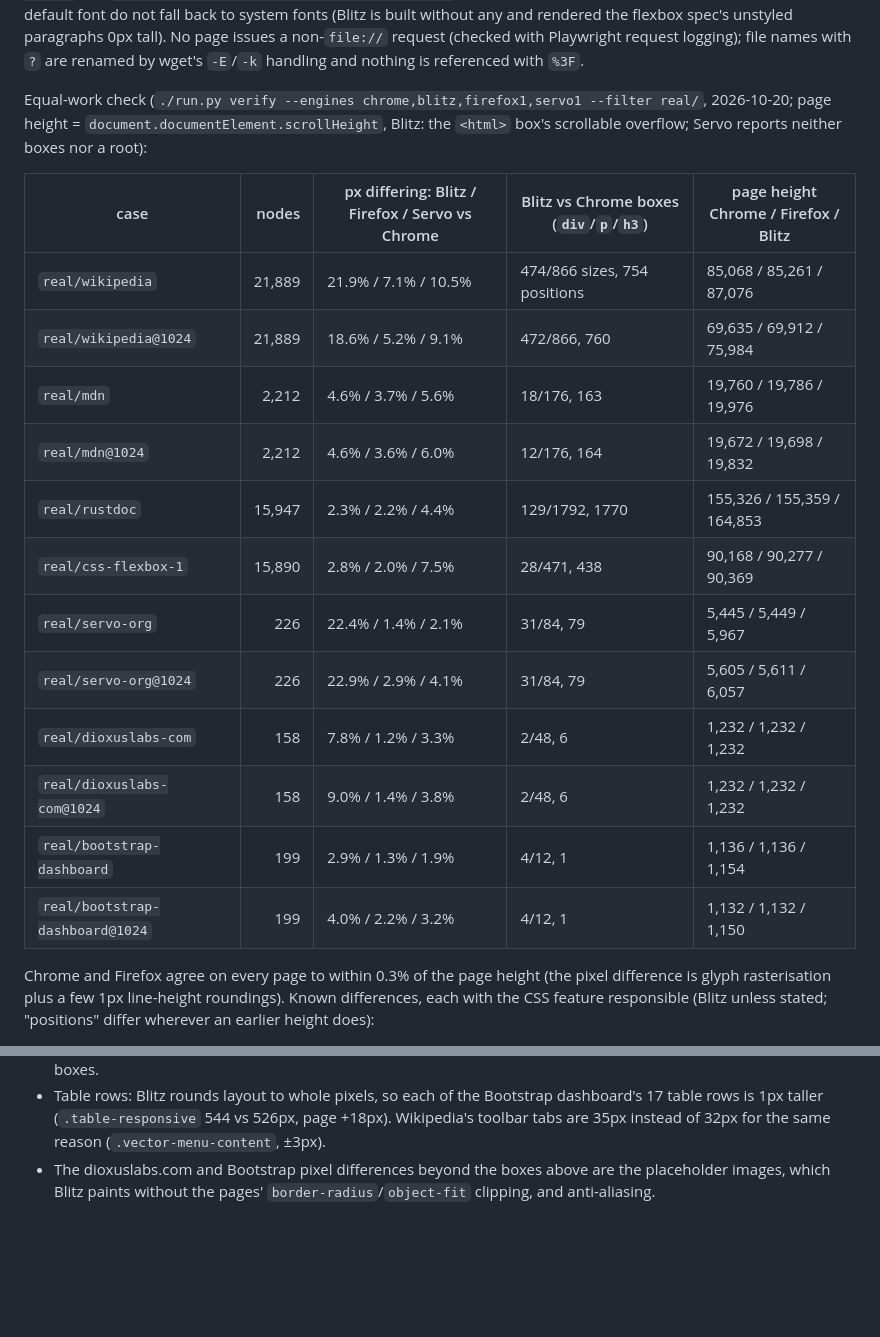
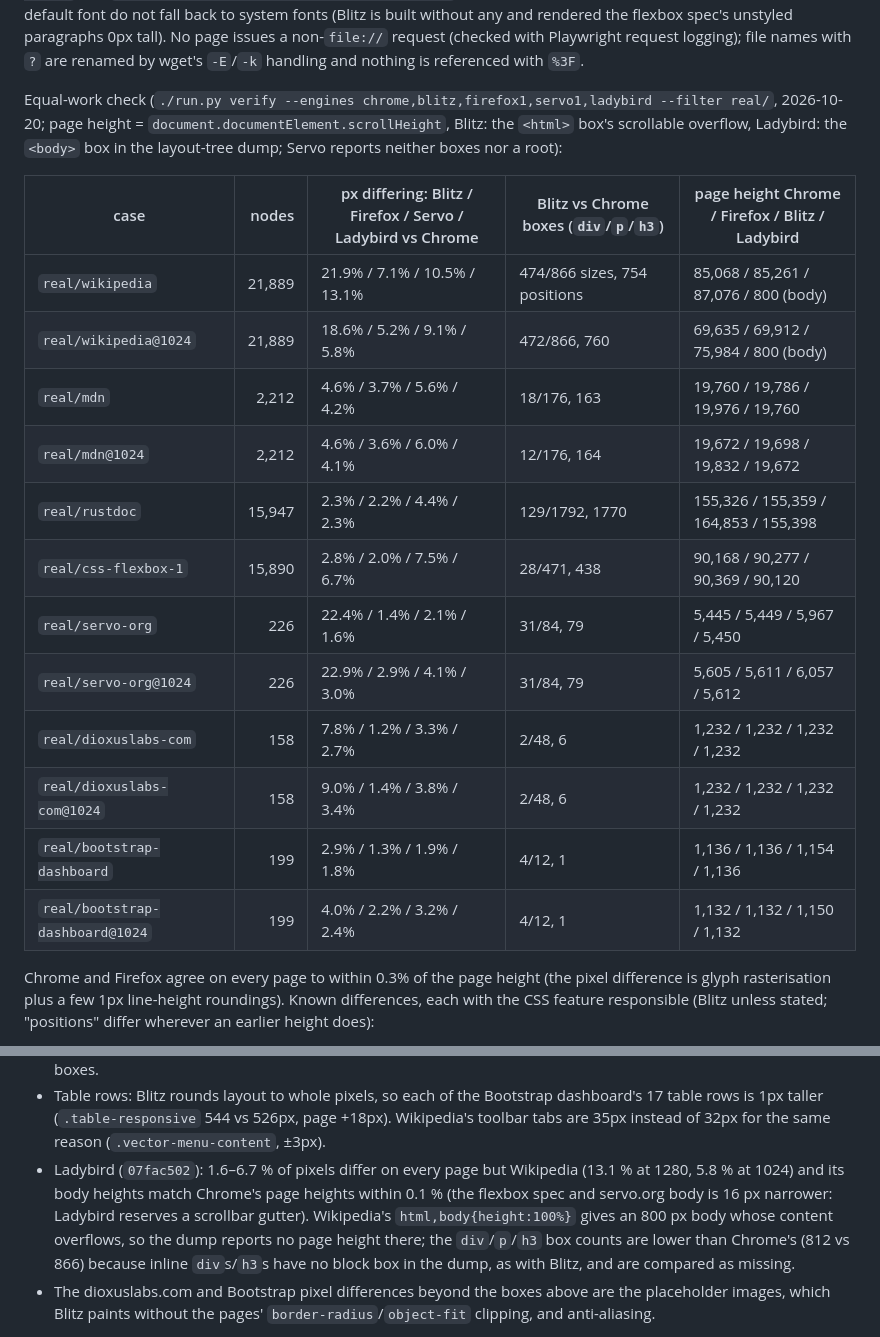
Before and after one commit to nicoburns/browser-layout-bench, a Markdown page: README.md, 2 parts joined by grey strips. Drawn GitHub-style; blank space fills up the shorter version.

Commit message:
README: Ladybird in the real/ equal-work table

```diff
--- a/README.md
+++ b/README.md
@@ -80,24 +80,24 @@ rendered the flexbox spec's unstyled paragraphs 0px tall). No page issues a non-
 (checked with Playwright request logging); file names with `?` are renamed by wget's `-E`/`-k`
 handling and nothing is referenced with `%3F`.
 
-Equal-work check (`./run.py verify --engines chrome,blitz,firefox1,servo1 --filter real/`, 2026-10-20;
-page height = `document.documentElement.scrollHeight`, Blitz: the `<html>` box's scrollable
-overflow; Servo reports neither boxes nor a root):
+Equal-work check (`./run.py verify --engines chrome,blitz,firefox1,servo1,ladybird --filter real/`,
+2026-10-20; page height = `document.documentElement.scrollHeight`, Blitz: the `<html>` box's scrollable
+overflow, Ladybird: the `<body>` box in the layout-tree dump; Servo reports neither boxes nor a root):
 
-| case | nodes | px differing: Blitz / Firefox / Servo vs Chrome | Blitz vs Chrome boxes (`div`/`p`/`h3`) | page height Chrome / Firefox / Blitz |
+| case | nodes | px differing: Blitz / Firefox / Servo / Ladybird vs Chrome | Blitz vs Chrome boxes (`div`/`p`/`h3`) | page height Chrome / Firefox / Blitz / Ladybird |
 |---|---:|---|---|---|
-| `real/wikipedia` | 21,889 | 21.9% / 7.1% / 10.5% | 474/866 sizes, 754 positions | 85,068 / 85,261 / 87,076 |
-| `real/wikipedia@1024` | 21,889 | 18.6% / 5.2% / 9.1% | 472/866, 760 | 69,635 / 69,912 / 75,984 |
-| `real/mdn` | 2,212 | 4.6% / 3.7% / 5.6% | 18/176, 163 | 19,760 / 19,786 / 19,976 |
-| `real/mdn@1024` | 2,212 | 4.6% / 3.6% / 6.0% | 12/176, 164 | 19,672 / 19,698 / 19,832 |
-| `real/rustdoc` | 15,947 | 2.3% / 2.2% / 4.4% | 129/1792, 1770 | 155,326 / 155,359 / 164,853 |
-| `real/css-flexbox-1` | 15,890 | 2.8% / 2.0% / 7.5% | 28/471, 438 | 90,168 / 90,277 / 90,369 |
-| `real/servo-org` | 226 | 22.4% / 1.4% / 2.1% | 31/84, 79 | 5,445 / 5,449 / 5,967 |
-| `real/servo-org@1024` | 226 | 22.9% / 2.9% / 4.1% | 31/84, 79 | 5,605 / 5,611 / 6,057 |
-| `real/dioxuslabs-com` | 158 | 7.8% / 1.2% / 3.3% | 2/48, 6 | 1,232 / 1,232 / 1,232 |
-| `real/dioxuslabs-com@1024` | 158 | 9.0% / 1.4% / 3.8% | 2/48, 6 | 1,232 / 1,232 / 1,232 |
-| `real/bootstrap-dashboard` | 199 | 2.9% / 1.3% / 1.9% | 4/12, 1 | 1,136 / 1,136 / 1,154 |
-| `real/bootstrap-dashboard@1024` | 199 | 4.0% / 2.2% / 3.2% | 4/12, 1 | 1,132 / 1,132 / 1,150 |
+| `real/wikipedia` | 21,889 | 21.9% / 7.1% / 10.5% / 13.1% | 474/866 sizes, 754 positions | 85,068 / 85,261 / 87,076 / 800 (body) |
+| `real/wikipedia@1024` | 21,889 | 18.6% / 5.2% / 9.1% / 5.8% | 472/866, 760 | 69,635 / 69,912 / 75,984 / 800 (body) |
+| `real/mdn` | 2,212 | 4.6% / 3.7% / 5.6% / 4.2% | 18/176, 163 | 19,760 / 19,786 / 19,976 / 19,760 |
+| `real/mdn@1024` | 2,212 | 4.6% / 3.6% / 6.0% / 4.1% | 12/176, 164 | 19,672 / 19,698 / 19,832 / 19,672 |
+| `real/rustdoc` | 15,947 | 2.3% / 2.2% / 4.4% / 2.3% | 129/1792, 1770 | 155,326 / 155,359 / 164,853 / 155,398 |
+| `real/css-flexbox-1` | 15,890 | 2.8% / 2.0% / 7.5% / 6.7% | 28/471, 438 | 90,168 / 90,277 / 90,369 / 90,120 |
+| `real/servo-org` | 226 | 22.4% / 1.4% / 2.1% / 1.6% | 31/84, 79 | 5,445 / 5,449 / 5,967 / 5,450 |
+| `real/servo-org@1024` | 226 | 22.9% / 2.9% / 4.1% / 3.0% | 31/84, 79 | 5,605 / 5,611 / 6,057 / 5,612 |
+| `real/dioxuslabs-com` | 158 | 7.8% / 1.2% / 3.3% / 2.7% | 2/48, 6 | 1,232 / 1,232 / 1,232 / 1,232 |
+| `real/dioxuslabs-com@1024` | 158 | 9.0% / 1.4% / 3.8% / 3.4% | 2/48, 6 | 1,232 / 1,232 / 1,232 / 1,232 |
+| `real/bootstrap-dashboard` | 199 | 2.9% / 1.3% / 1.9% / 1.8% | 4/12, 1 | 1,136 / 1,136 / 1,154 / 1,136 |
+| `real/bootstrap-dashboard@1024` | 199 | 4.0% / 2.2% / 3.2% / 2.4% | 4/12, 1 | 1,132 / 1,132 / 1,150 / 1,132 |
 
 Chrome and Firefox agree on every page to within 0.3% of the page height (the pixel difference is
 glyph rasterisation plus a few 1px line-height roundings). Known differences, each with the CSS
@@ -128,6 +128,12 @@ feature responsible (Blitz unless stated; "positions" differ wherever an earlier
 - Table rows: Blitz rounds layout to whole pixels, so each of the Bootstrap dashboard's 17 table
   rows is 1px taller (`.table-responsive` 544 vs 526px, page +18px). Wikipedia's toolbar tabs are
   35px instead of 32px for the same reason (`.vector-menu-content`, ±3px).
+- Ladybird (`07fac502`): 1.6–6.7 % of pixels differ on every page but Wikipedia (13.1 % at 1280,
+  5.8 % at 1024) and its body heights match Chrome's page heights within 0.1 % (the flexbox spec
+  and servo.org body is 16 px narrower: Ladybird reserves a scrollbar gutter). Wikipedia's
+  `html,body{height:100%}` gives an 800 px body whose content overflows, so the dump reports no page
+  height there; the `div`/`p`/`h3` box counts are lower than Chrome's (812 vs 866) because inline
+  `div`s/`h3`s have no block box in the dump, as with Blitz, and are compared as missing.
 - The dioxuslabs.com and Bootstrap pixel differences beyond the boxes above are the placeholder
   images, which Blitz paints without the pages' `border-radius`/`object-fit` clipping, and
   anti-aliasing.
```
